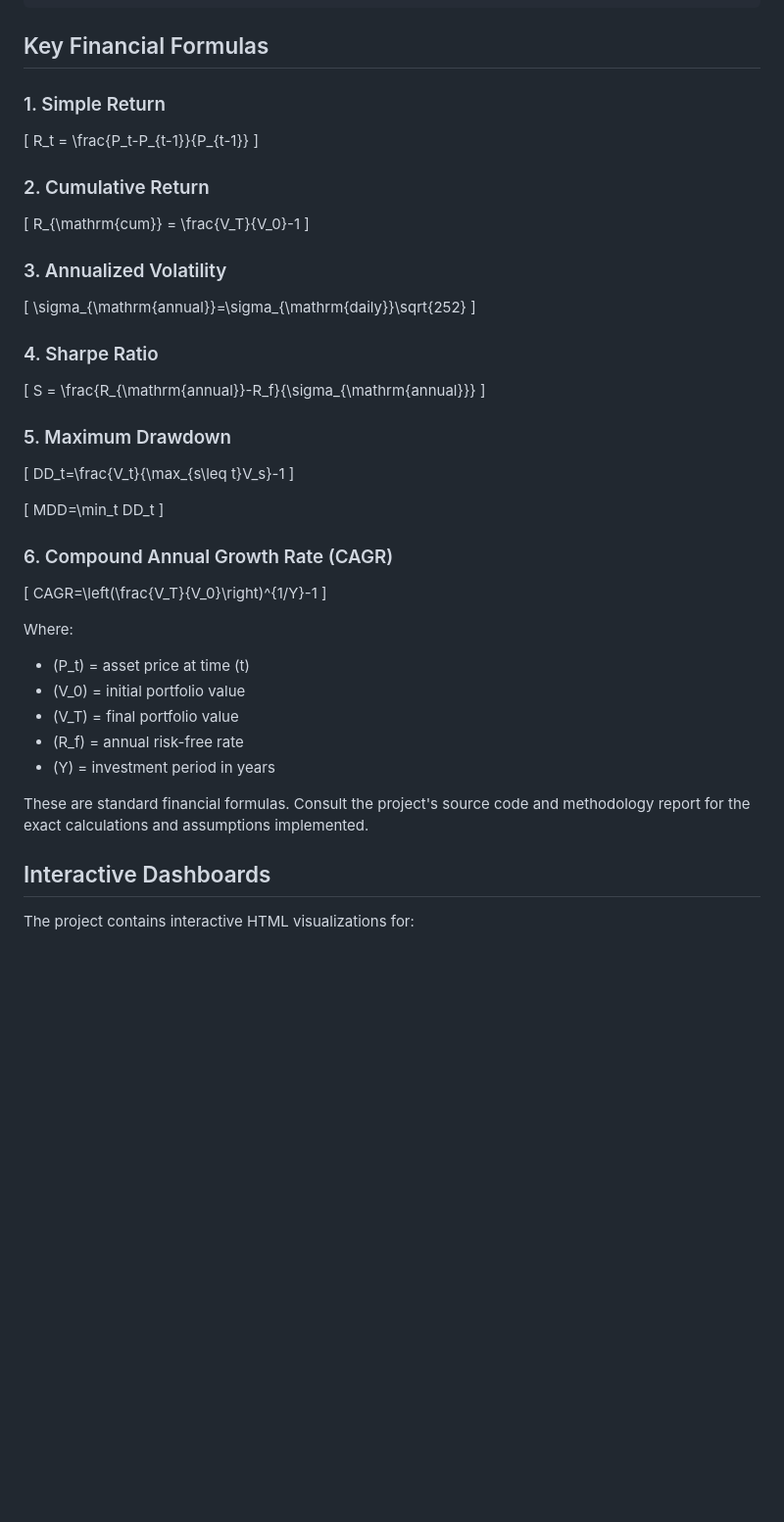
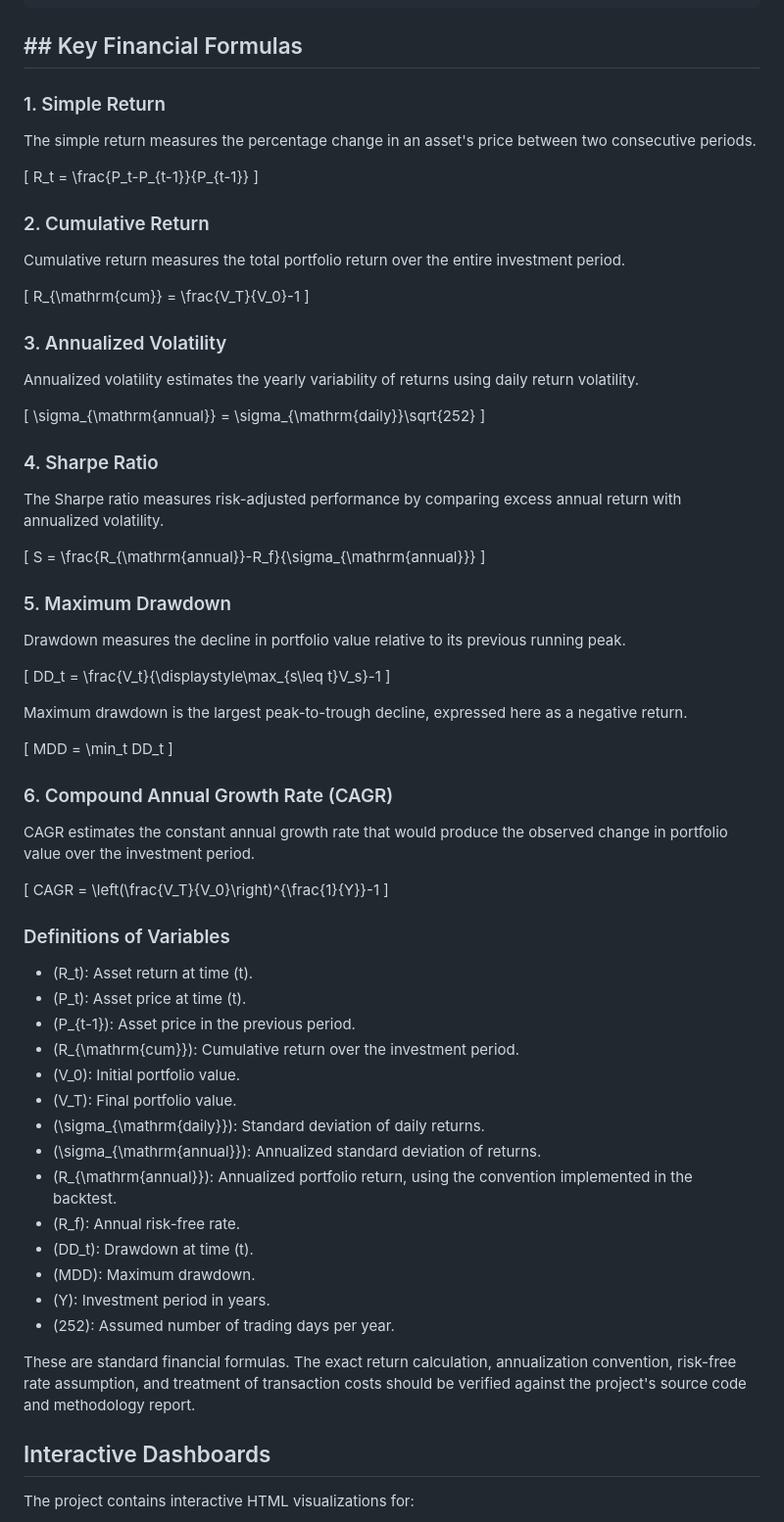
Before and after one commit to nasaamit005/momentum-strategy-backtest, a Markdown page: README.md, the part around the change. Shown at 98% size. Rendered like a GitHub page; blank space fills up the shorter version.

````diff
--- a/README.md
+++ b/README.md
@@ -77,9 +77,11 @@ momentum-strategy-backtest/
 └── README.md
 ```
 
-## Key Financial Formulas
+## ## Key Financial Formulas
 
 ### 1. Simple Return
+
+The simple return measures the percentage change in an asset's price between two consecutive periods.
 
 \[
 R_t = \frac{P_t-P_{t-1}}{P_{t-1}}
@@ -87,17 +89,23 @@ R_t = \frac{P_t-P_{t-1}}{P_{t-1}}
 
 ### 2. Cumulative Return
 
+Cumulative return measures the total portfolio return over the entire investment period.
+
 \[
 R_{\mathrm{cum}} = \frac{V_T}{V_0}-1
 \]
 
 ### 3. Annualized Volatility
 
+Annualized volatility estimates the yearly variability of returns using daily return volatility.
+
 \[
-\sigma_{\mathrm{annual}}=\sigma_{\mathrm{daily}}\sqrt{252}
+\sigma_{\mathrm{annual}} = \sigma_{\mathrm{daily}}\sqrt{252}
 \]
 
 ### 4. Sharpe Ratio
+
+The Sharpe ratio measures risk-adjusted performance by comparing excess annual return with annualized volatility.
 
 \[
 S = \frac{R_{\mathrm{annual}}-R_f}{\sigma_{\mathrm{annual}}}
@@ -105,29 +113,44 @@ S = \frac{R_{\mathrm{annual}}-R_f}{\sigma_{\mathrm{annual}}}
 
 ### 5. Maximum Drawdown
 
+Drawdown measures the decline in portfolio value relative to its previous running peak.
+
 \[
-DD_t=\frac{V_t}{\max_{s\leq t}V_s}-1
+DD_t = \frac{V_t}{\displaystyle\max_{s\leq t}V_s}-1
 \]
 
+Maximum drawdown is the largest peak-to-trough decline, expressed here as a negative return.
+
 \[
-MDD=\min_t DD_t
+MDD = \min_t DD_t
 \]
 
 ### 6. Compound Annual Growth Rate (CAGR)
 
+CAGR estimates the constant annual growth rate that would produce the observed change in portfolio value over the investment period.
+
 \[
-CAGR=\left(\frac{V_T}{V_0}\right)^{1/Y}-1
+CAGR = \left(\frac{V_T}{V_0}\right)^{\frac{1}{Y}}-1
 \]
 
-Where:
+### Definitions of Variables
 
-- \(P_t\) = asset price at time \(t\)
-- \(V_0\) = initial portfolio value
-- \(V_T\) = final portfolio value
-- \(R_f\) = annual risk-free rate
-- \(Y\) = investment period in years
+- \(R_t\): Asset return at time \(t\).
+- \(P_t\): Asset price at time \(t\).
+- \(P_{t-1}\): Asset price in the previous period.
+- \(R_{\mathrm{cum}}\): Cumulative return over the investment period.
+- \(V_0\): Initial portfolio value.
+- \(V_T\): Final portfolio value.
+- \(\sigma_{\mathrm{daily}}\): Standard deviation of daily returns.
+- \(\sigma_{\mathrm{annual}}\): Annualized standard deviation of returns.
+- \(R_{\mathrm{annual}}\): Annualized portfolio return, using the convention implemented in the backtest.
+- \(R_f\): Annual risk-free rate.
+- \(DD_t\): Drawdown at time \(t\).
+- \(MDD\): Maximum drawdown.
+- \(Y\): Investment period in years.
+- \(252\): Assumed number of trading days per year.
 
-These are standard financial formulas. Consult the project's source code and methodology report for the exact calculations and assumptions implemented.
+ These are standard financial formulas. The exact return calculation, annualization convention, risk-free rate assumption, and treatment of transaction costs should be verified against the project's source code and methodology report.
 
 ## Interactive Dashboards
 
````
